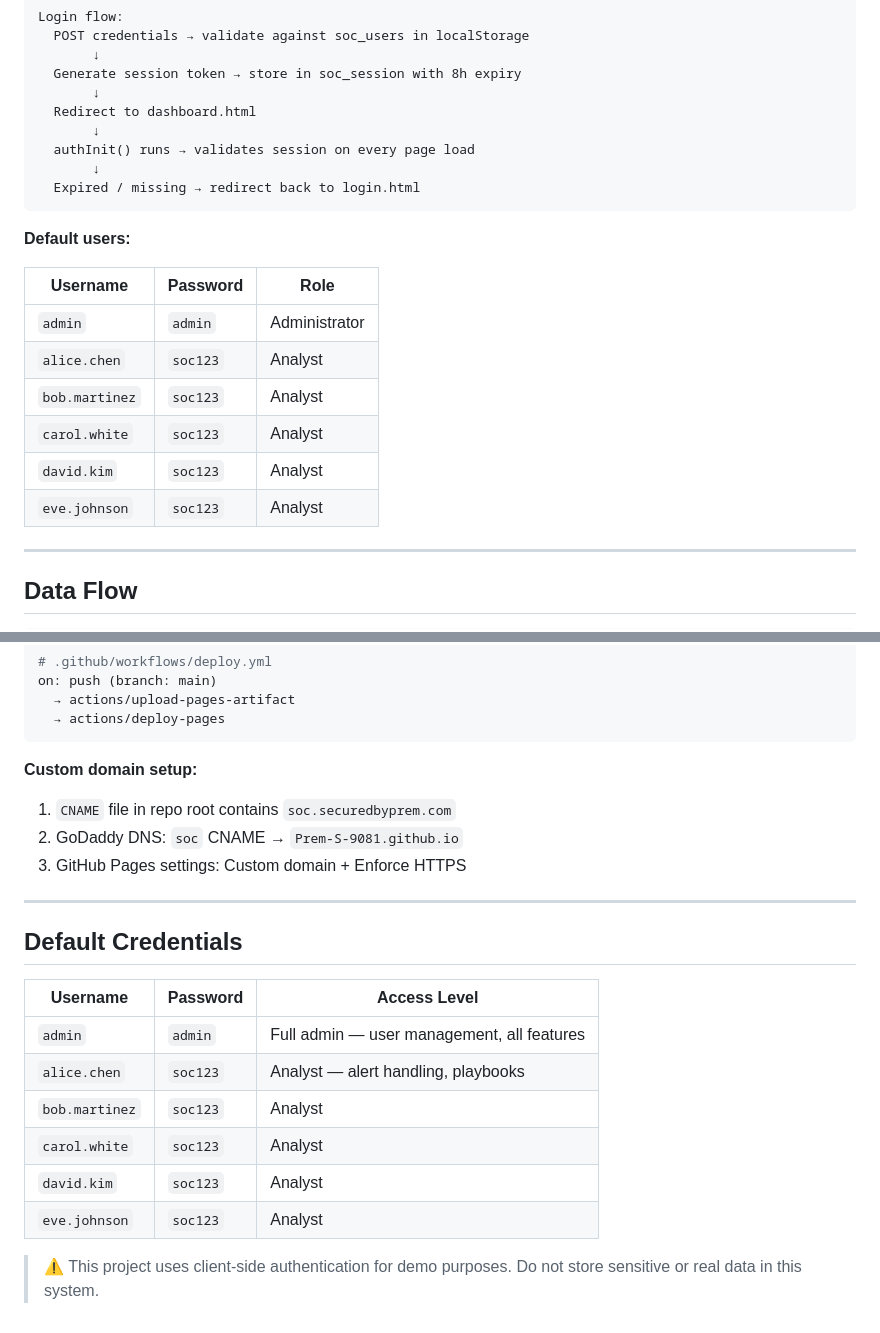
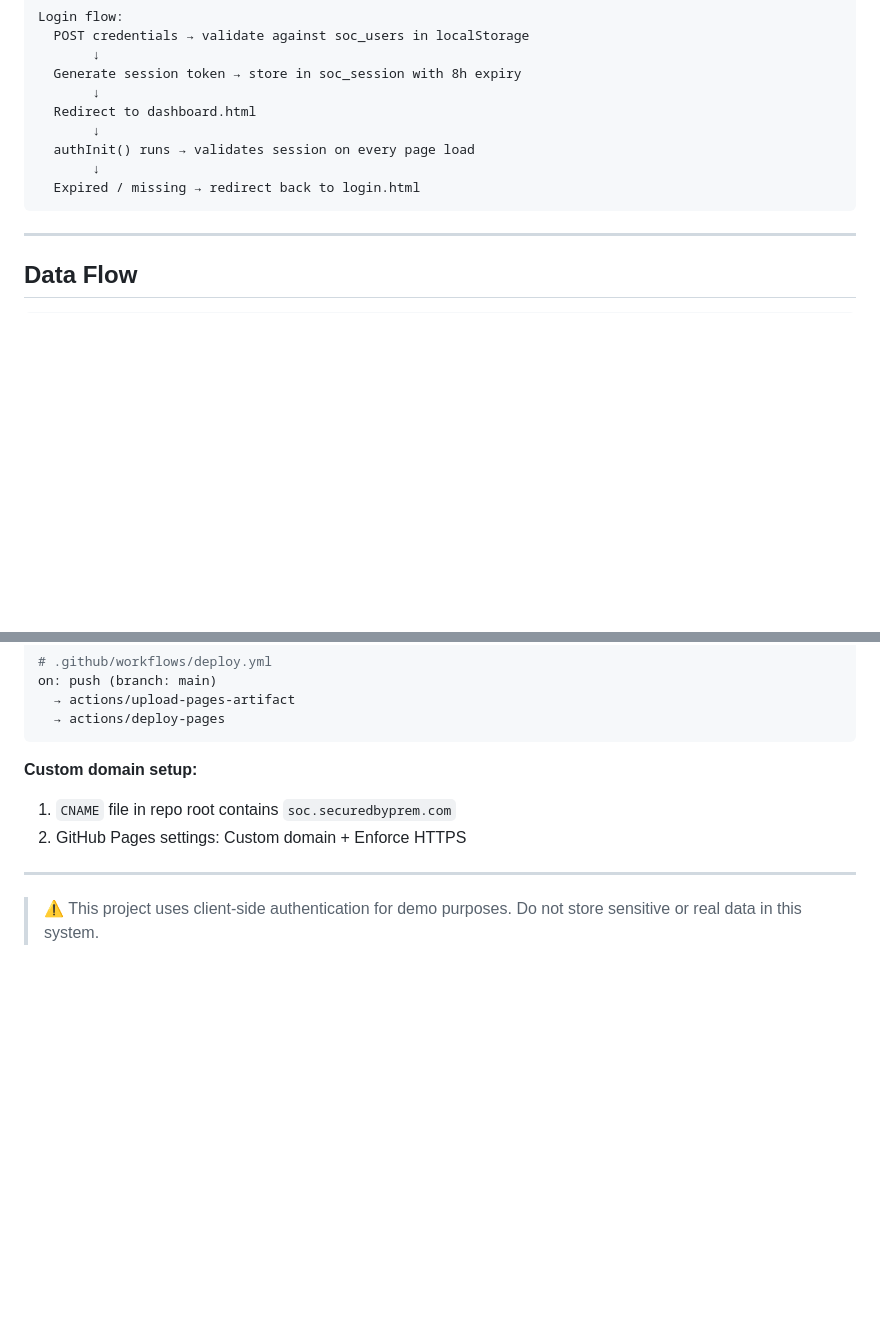
Before and after one commit to Prem-S-9081/soc-dashboard, a Markdown page: README.md, 2 parts joined by grey strips. Rendered like a GitHub page; blank space fills up the shorter version.

````diff
--- a/README.md
+++ b/README.md
@@ -337,17 +337,6 @@ Login flow:
   Expired / missing → redirect back to login.html
 ```
 
-**Default users:**
-
-| Username | Password | Role |
-|---|---|---|
-| `admin` | `admin` | Administrator |
-| `alice.chen` | `soc123` | Analyst |
-| `bob.martinez` | `soc123` | Analyst |
-| `carol.white` | `soc123` | Analyst |
-| `david.kim` | `soc123` | Analyst |
-| `eve.johnson` | `soc123` | Analyst |
-
 ---
 
 ## Data Flow
@@ -438,20 +427,8 @@ on: push (branch: main)
 
 **Custom domain setup:**
 1. `CNAME` file in repo root contains `soc.securedbyprem.com`
-2. GoDaddy DNS: `soc` CNAME → `Prem-S-9081.github.io`
 3. GitHub Pages settings: Custom domain + Enforce HTTPS
 
 ---
 
-## Default Credentials
-
-| Username | Password | Access Level |
-|---|---|---|
-| `admin` | `admin` | Full admin — user management, all features |
-| `alice.chen` | `soc123` | Analyst — alert handling, playbooks |
-| `bob.martinez` | `soc123` | Analyst |
-| `carol.white` | `soc123` | Analyst |
-| `david.kim` | `soc123` | Analyst |
-| `eve.johnson` | `soc123` | Analyst |
-
 > ⚠️ This project uses client-side authentication for demo purposes. Do not store sensitive or real data in this system.
````
